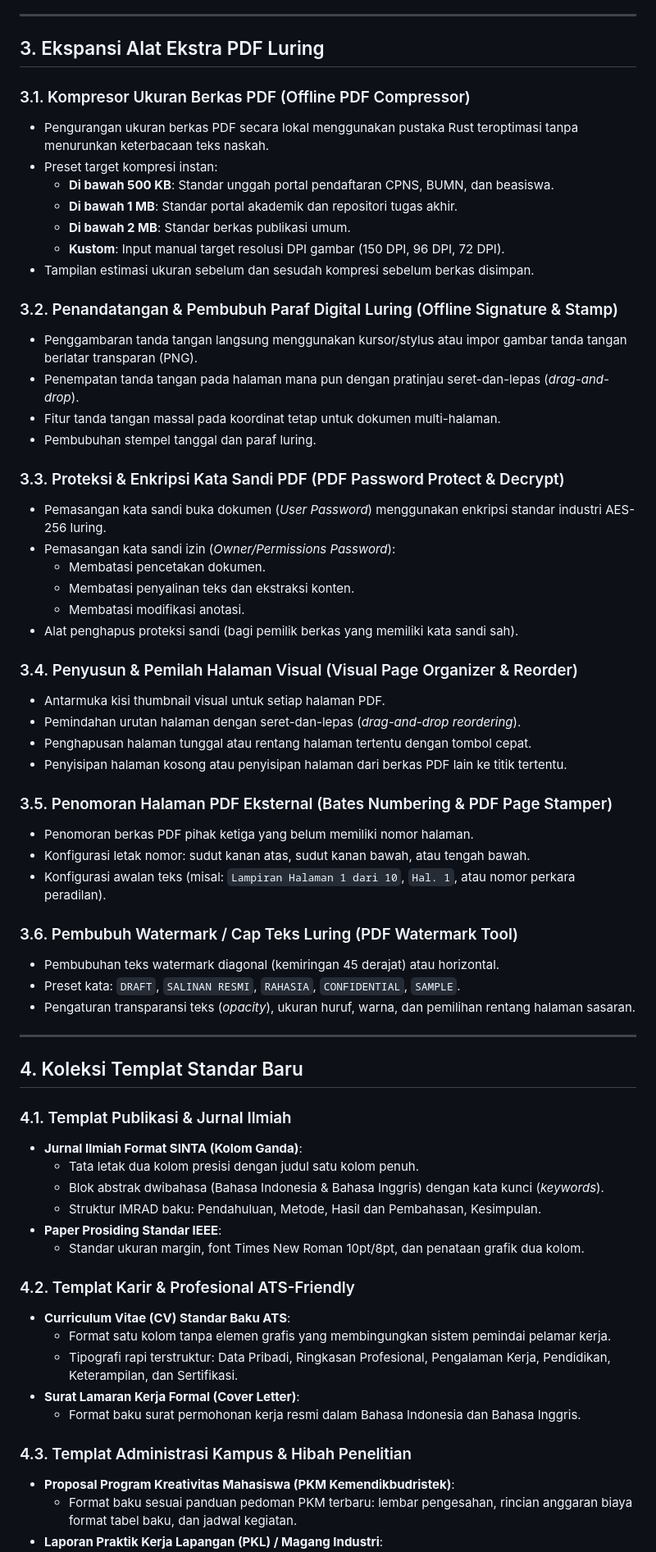
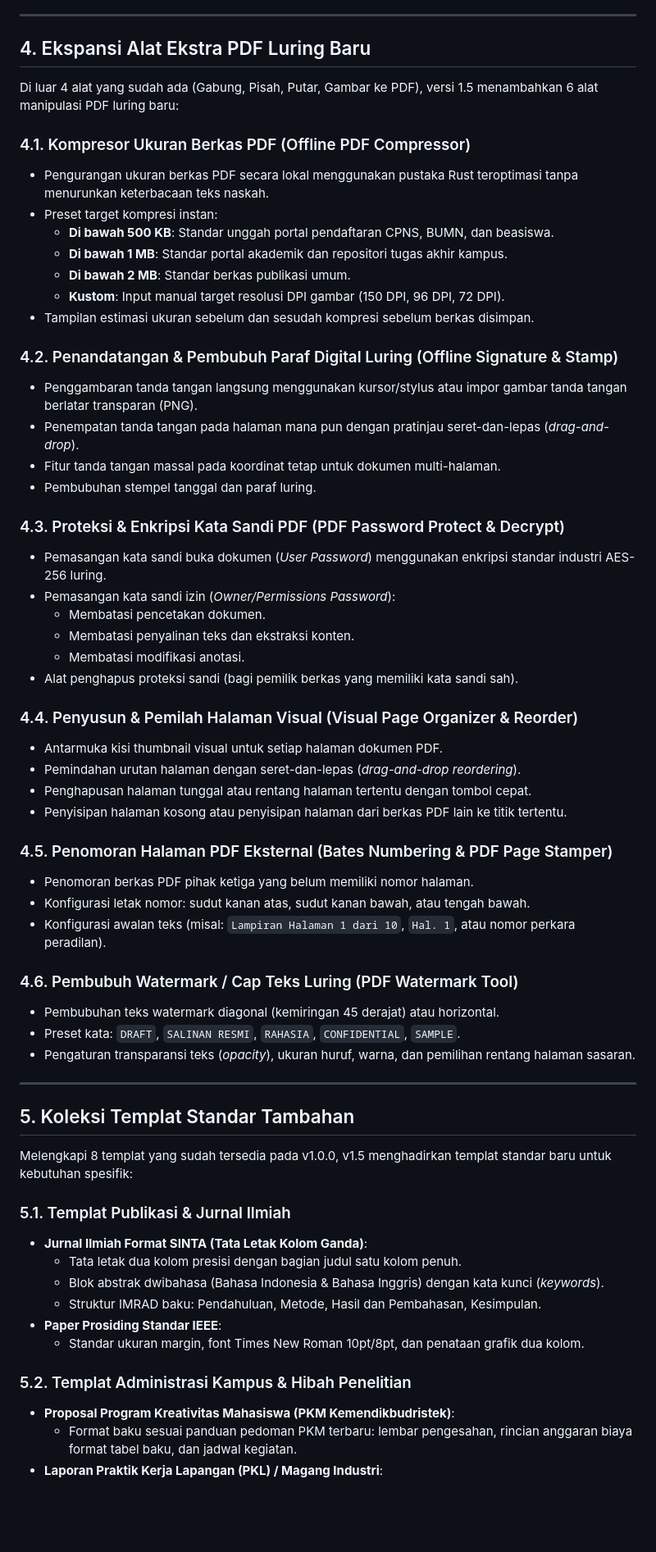
Before and after one commit to Kharisdestianmaulana-hub/Baku, a Markdown page: Update_v1.5_baku.md, the part around one of its changes. Shown at 82% size. Drawn GitHub-style; blank space fills up the shorter version.

```diff
--- a/Update_v1.5_baku.md
+++ b/Update_v1.5_baku.md
@@ -87,24 +106,26 @@ Prinsip utama pengembangan tetap dipertahankan:
 
 ---
 
-## 3. Ekspansi Alat Ekstra PDF Luring
+## 4. Ekspansi Alat Ekstra PDF Luring Baru
 
-### 3.1. Kompresor Ukuran Berkas PDF (Offline PDF Compressor)
+Di luar 4 alat yang sudah ada (Gabung, Pisah, Putar, Gambar ke PDF), versi 1.5 menambahkan 6 alat manipulasi PDF luring baru:
+
+### 4.1. Kompresor Ukuran Berkas PDF (Offline PDF Compressor)
 - Pengurangan ukuran berkas PDF secara lokal menggunakan pustaka Rust teroptimasi tanpa menurunkan keterbacaan teks naskah.
 - Preset target kompresi instan:
   - **Di bawah 500 KB**: Standar unggah portal pendaftaran CPNS, BUMN, dan beasiswa.
-  - **Di bawah 1 MB**: Standar portal akademik dan repositori tugas akhir.
+  - **Di bawah 1 MB**: Standar portal akademik dan repositori tugas akhir kampus.
   - **Di bawah 2 MB**: Standar berkas publikasi umum.
   - **Kustom**: Input manual target resolusi DPI gambar (150 DPI, 96 DPI, 72 DPI).
 - Tampilan estimasi ukuran sebelum dan sesudah kompresi sebelum berkas disimpan.
 
-### 3.2. Penandatangan & Pembubuh Paraf Digital Luring (Offline Signature & Stamp)
+### 4.2. Penandatangan & Pembubuh Paraf Digital Luring (Offline Signature & Stamp)
 - Penggambaran tanda tangan langsung menggunakan kursor/stylus atau impor gambar tanda tangan berlatar transparan (PNG).
 - Penempatan tanda tangan pada halaman mana pun dengan pratinjau seret-dan-lepas (*drag-and-drop*).
 - Fitur tanda tangan massal pada koordinat tetap untuk dokumen multi-halaman.
 - Pembubuhan stempel tanggal dan paraf luring.
 
-### 3.3. Proteksi & Enkripsi Kata Sandi PDF (PDF Password Protect & Decrypt)
+### 4.3. Proteksi & Enkripsi Kata Sandi PDF (PDF Password Protect & Decrypt)
 - Pemasangan kata sandi buka dokumen (*User Password*) menggunakan enkripsi standar industri AES-256 luring.
 - Pemasangan kata sandi izin (*Owner/Permissions Password*):
   - Membatasi pencetakan dokumen.
@@ -112,42 +133,37 @@ Prinsip utama pengembangan tetap dipertahankan:
   - Membatasi modifikasi anotasi.
 - Alat penghapus proteksi sandi (bagi pemilik berkas yang memiliki kata sandi sah).
 
-### 3.4. Penyusun & Pemilah Halaman Visual (Visual Page Organizer & Reorder)
-- Antarmuka kisi thumbnail visual untuk setiap halaman PDF.
+### 4.4. Penyusun & Pemilah Halaman Visual (Visual Page Organizer & Reorder)
+- Antarmuka kisi thumbnail visual untuk setiap halaman dokumen PDF.
 - Pemindahan urutan halaman dengan seret-dan-lepas (*drag-and-drop reordering*).
 - Penghapusan halaman tunggal atau rentang halaman tertentu dengan tombol cepat.
 - Penyisipan halaman kosong atau penyisipan halaman dari berkas PDF lain ke titik tertentu.
 
-### 3.5. Penomoran Halaman PDF Eksternal (Bates Numbering & PDF Page Stamper)
+### 4.5. Penomoran Halaman PDF Eksternal (Bates Numbering & PDF Page Stamper)
 - Penomoran berkas PDF pihak ketiga yang belum memiliki nomor halaman.
 - Konfigurasi letak nomor: sudut kanan atas, sudut kanan bawah, atau tengah bawah.
 - Konfigurasi awalan teks (misal: `Lampiran Halaman 1 dari 10`, `Hal. 1`, atau nomor perkara peradilan).
 
-### 3.6. Pembubuh Watermark / Cap Teks Luring (PDF Watermark Tool)
+### 4.6. Pembubuh Watermark / Cap Teks Luring (PDF Watermark Tool)
 - Pembubuhan teks watermark diagonal (kemiringan 45 derajat) atau horizontal.
 - Preset kata: `DRAFT`, `SALINAN RESMI`, `RAHASIA`, `CONFIDENTIAL`, `SAMPLE`.
 - Pengaturan transparansi teks (*opacity*), ukuran huruf, warna, dan pemilihan rentang halaman sasaran.
 
 ---
 
-## 4. Koleksi Templat Standar Baru
+## 5. Koleksi Templat Standar Tambahan
 
-### 4.1. Templat Publikasi & Jurnal Ilmiah
-- **Jurnal Ilmiah Format SINTA (Kolom Ganda)**:
-  - Tata letak dua kolom presisi dengan judul satu kolom penuh.
+Melengkapi 8 templat yang sudah tersedia pada v1.0.0, v1.5 menghadirkan templat standar baru untuk kebutuhan spesifik:
+
+### 5.1. Templat Publikasi & Jurnal Ilmiah
+- **Jurnal Ilmiah Format SINTA (Tata Letak Kolom Ganda)**:
+  - Tata letak dua kolom presisi dengan bagian judul satu kolom penuh.
   - Blok abstrak dwibahasa (Bahasa Indonesia & Bahasa Inggris) dengan kata kunci (*keywords*).
   - Struktur IMRAD baku: Pendahuluan, Metode, Hasil dan Pembahasan, Kesimpulan.
 - **Paper Prosiding Standar IEEE**:
   - Standar ukuran margin, font Times New Roman 10pt/8pt, dan penataan grafik dua kolom.
 
-### 4.2. Templat Karir & Profesional ATS-Friendly
-- **Curriculum Vitae (CV) Standar Baku ATS**:
-  - Format satu kolom tanpa elemen grafis yang membingungkan sistem pemindai pelamar kerja.
-  - Tipografi rapi terstruktur: Data Pribadi, Ringkasan Profesional, Pengalaman Kerja, Pendidikan, Keterampilan, dan Sertifikasi.
-- **Surat Lamaran Kerja Formal (Cover Letter)**:
-  - Format baku surat permohonan kerja resmi dalam Bahasa Indonesia dan Bahasa Inggris.
-
-### 4.3. Templat Administrasi Kampus & Hibah Penelitian
+### 5.2. Templat Administrasi Kampus & Hibah Penelitian
 - **Proposal Program Kreativitas Mahasiswa (PKM Kemendikbudristek)**:
   - Format baku sesuai panduan pedoman PKM terbaru: lembar pengesahan, rincian anggaran biaya format tabel baku, dan jadwal kegiatan.
 - **Laporan Praktik Kerja Lapangan (PKL) / Magang Industri**:
```
Also changed, not shown: other parts of Update_v1.5_baku.md (+103 -85 lines).
